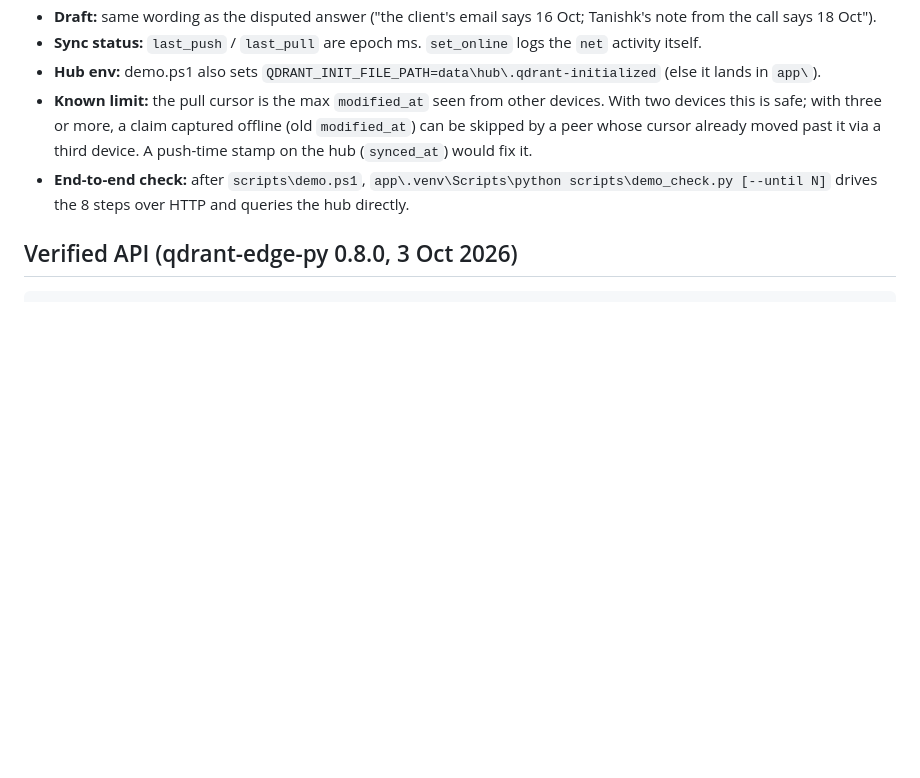
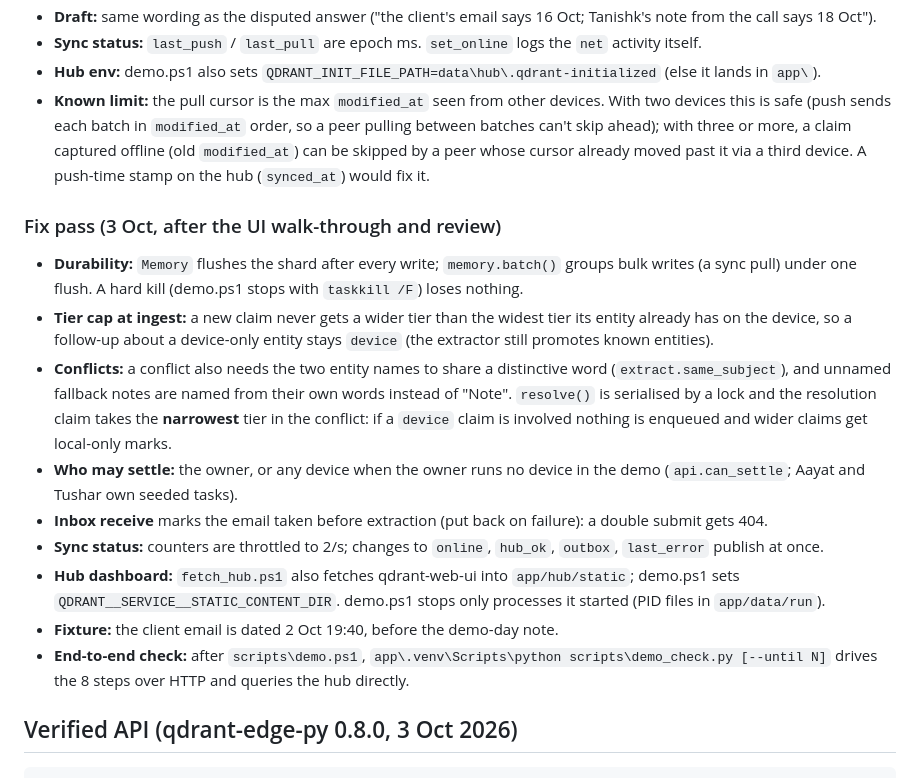
Before and after one commit to ImTani/quorum-edge-memory, a Markdown page: app/CONTRACT.md, the part around the change. Drawn GitHub-style; blank space fills up the shorter version.

Commit message:
Record the fix pass refinements in the contract
Co-Authored-By: Claude Opus 5.5 <noreply@anthropic.com>

```diff
--- a/app/CONTRACT.md
+++ b/app/CONTRACT.md
@@ -184,9 +184,28 @@ Activity kinds: `claim_added, search, sync_push, sync_pull, conflict_opened, con
 - **Draft:** same wording as the disputed answer ("the client's email says 16 Oct; Tanishk's note from the call says 18 Oct").
 - **Sync status:** `last_push` / `last_pull` are epoch ms. `set_online` logs the `net` activity itself.
 - **Hub env:** demo.ps1 also sets `QDRANT_INIT_FILE_PATH=data\hub\.qdrant-initialized` (else it lands in `app\`).
-- **Known limit:** the pull cursor is the max `modified_at` seen from other devices. With two devices this is safe;
+- **Known limit:** the pull cursor is the max `modified_at` seen from other devices. With two devices this is safe
+  (push sends each batch in `modified_at` order, so a peer pulling between batches can't skip ahead);
   with three or more, a claim captured offline (old `modified_at`) can be skipped by a peer whose cursor already
   moved past it via a third device. A push-time stamp on the hub (`synced_at`) would fix it.
+
+### Fix pass (3 Oct, after the UI walk-through and review)
+
+- **Durability:** `Memory` flushes the shard after every write; `memory.batch()` groups bulk writes (a sync pull)
+  under one flush. A hard kill (demo.ps1 stops with `taskkill /F`) loses nothing.
+- **Tier cap at ingest:** a new claim never gets a wider tier than the widest tier its entity already has on the
+  device, so a follow-up about a device-only entity stays `device` (the extractor still promotes known entities).
+- **Conflicts:** a conflict also needs the two entity names to share a distinctive word (`extract.same_subject`),
+  and unnamed fallback notes are named from their own words instead of "Note". `resolve()` is serialised by a lock
+  and the resolution claim takes the **narrowest** tier in the conflict: if a `device` claim is involved nothing is
+  enqueued and wider claims get local-only marks.
+- **Who may settle:** the owner, or any device when the owner runs no device in the demo (`api.can_settle`;
+  Aayat and Tushar own seeded tasks).
+- **Inbox receive** marks the email taken before extraction (put back on failure): a double submit gets 404.
+- **Sync status:** counters are throttled to 2/s; changes to `online`, `hub_ok`, `outbox`, `last_error` publish at once.
+- **Hub dashboard:** `fetch_hub.ps1` also fetches qdrant-web-ui into `app/hub/static`; demo.ps1 sets
+  `QDRANT__SERVICE__STATIC_CONTENT_DIR`. demo.ps1 stops only processes it started (PID files in `app/data/run`).
+- **Fixture:** the client email is dated 2 Oct 19:40, before the demo-day note.
 - **End-to-end check:** after `scripts\demo.ps1`, `app\.venv\Scripts\python scripts\demo_check.py [--until N]`
   drives the 8 steps over HTTP and queries the hub directly.
 
```
